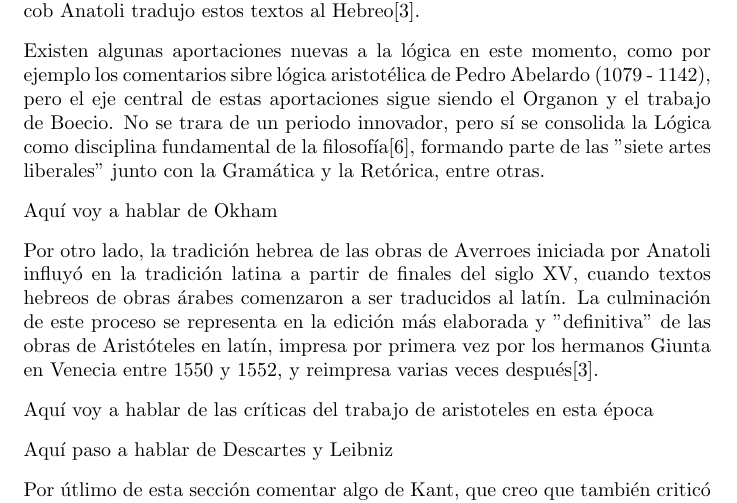
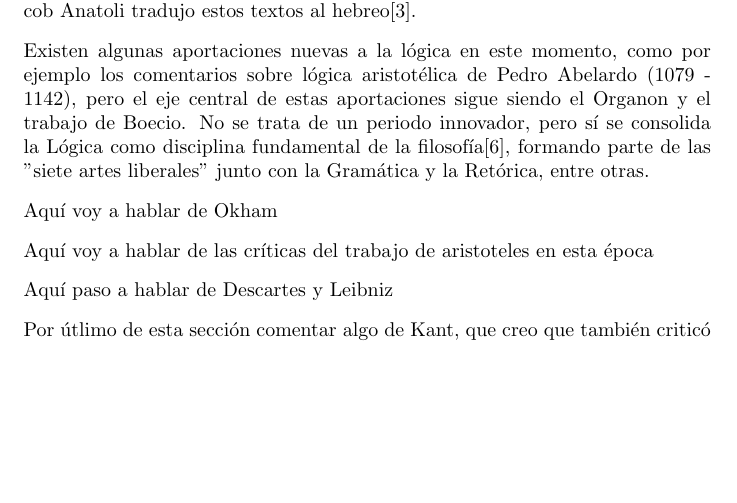
Before and after one commit to pepamontero/historia-logica, a LaTeX document (trabajo/logica.tex): part of page 7 of 9, cut so that both start at the same text, the shorter picture padded with empty space. Compiled offline with pdfLaTeX.

Commit message:
simplificación (en las traducciones al latín y al hebreo)

```diff
--- a/trabajo/logica.tex
+++ b/trabajo/logica.tex
@@ -164,13 +164,11 @@ Este intento de regresar a la lógica de Aristóteles (Averroes) tuvo un impacto
 
 Sin embargo, la mayoría de los traductores de esta época estaban interesados únicamente en los textos ya traducidos al árabe, pues la cultura arábica era altamente dominante y avanzada en esta área. Para estos traductores, el objetivo era replicar tan fielmente como fuera posible, la filosofía arábica en Latín.
 
-Entre ellos, destacamos a Gerardo de Cremona (1114 - 1187), que en el mismo siglo que Jaime tradujo varios comentarios árabes del Organon al Latín. Alrededor del 1220, William de Luna como tradujo los comentarios de Averroes del Isagoge, Categories, De Interpretatione y los Analíticos. Al mismo tiempo, Jacob Anatoli tradujo estos textos al Hebreo\cite{charles2004latin}.
+Entre ellos, destacamos a Gerardo de Cremona (1114 - 1187), que en el mismo siglo que Jaime tradujo varios comentarios árabes del Organon al Latín. Alrededor del 1220, William de Luna como tradujo los comentarios de Averroes del Isagoge, Categories, De Interpretatione y los Analíticos. Al mismo tiempo, Jacob Anatoli tradujo estos textos al hebreo\cite{charles2004latin}.
 
-Existen algunas aportaciones nuevas a la lógica en este momento, como por ejemplo los comentarios sibre lógica aristotélica de Pedro Abelardo (1079 - 1142), pero el eje central de estas aportaciones sigue siendo el Organon y el trabajo de Boecio. No se trara de un periodo innovador, pero sí se consolida la Lógica como disciplina fundamental de la filosofía\cite{marebon2008logic}, formando parte de las "siete artes liberales" junto con la Gramática y la Retórica, entre otras.
+Existen algunas aportaciones nuevas a la lógica en este momento, como por ejemplo los comentarios sobre lógica aristotélica de Pedro Abelardo (1079 - 1142), pero el eje central de estas aportaciones sigue siendo el Organon y el trabajo de Boecio. No se trata de un periodo innovador, pero sí se consolida la Lógica como disciplina fundamental de la filosofía\cite{marebon2008logic}, formando parte de las "siete artes liberales" junto con la Gramática y la Retórica, entre otras.
 
 Aquí voy a hablar de Okham
-
-Por otro lado, la tradición hebrea de las obras de Averroes iniciada por Anatoli influyó en la tradición latina a partir de finales del siglo XV, cuando textos hebreos de obras árabes comenzaron a ser traducidos al latín. La culminación de este proceso se representa en la edición más elaborada y "definitiva" de las obras de Aristóteles en latín, impresa por primera vez por los hermanos Giunta en Venecia entre 1550 y 1552, y reimpresa varias veces después\cite{charles2004latin}.
 
 Aquí voy a hablar de las críticas del trabajo de aristoteles en esta época
 
```
